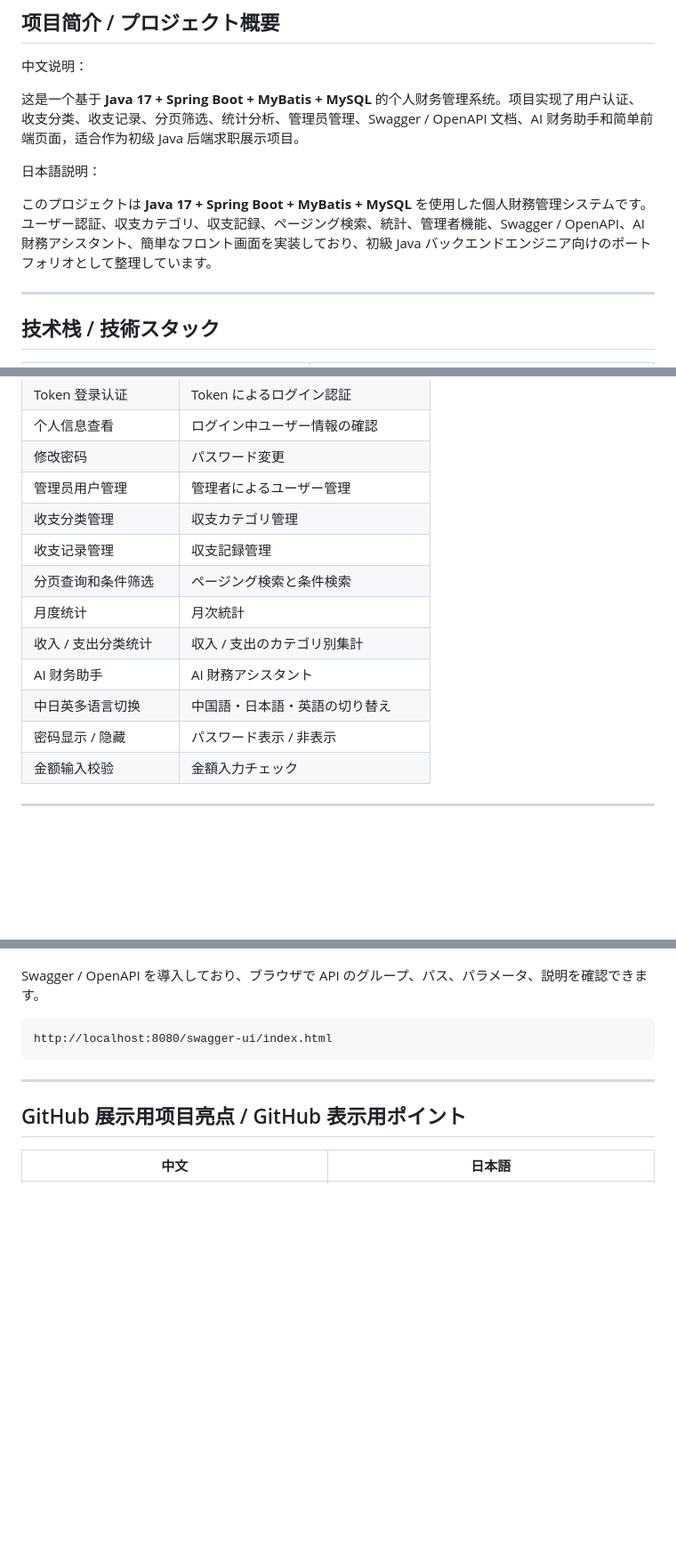
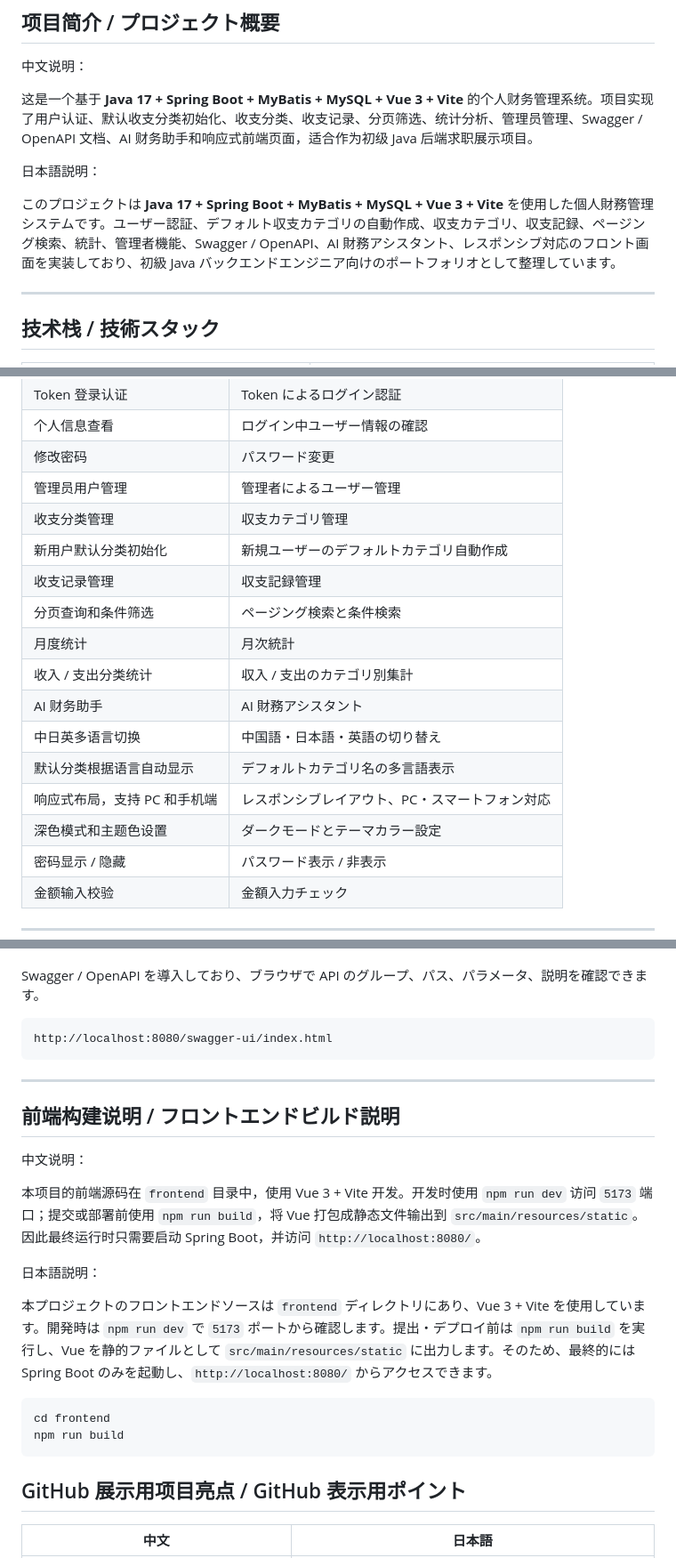
Before and after one commit to 2972138537x-ops/personal-finance-management-system, a Markdown page: README.md, 3 parts joined by grey strips. Shown at 89% size. GitHub-like rendering; blank space fills up the shorter version.

````diff
--- a/README.md
+++ b/README.md
@@ -4,11 +4,11 @@
 
 中文说明：
 
-这是一个基于 **Java 17 + Spring Boot + MyBatis + MySQL** 的个人财务管理系统。项目实现了用户认证、收支分类、收支记录、分页筛选、统计分析、管理员管理、Swagger / OpenAPI 文档、AI 财务助手和简单前端页面，适合作为初级 Java 后端求职展示项目。
+这是一个基于 **Java 17 + Spring Boot + MyBatis + MySQL + Vue 3 + Vite** 的个人财务管理系统。项目实现了用户认证、默认收支分类初始化、收支分类、收支记录、分页筛选、统计分析、管理员管理、Swagger / OpenAPI 文档、AI 财务助手和响应式前端页面，适合作为初级 Java 后端求职展示项目。
 
 日本語説明：
 
-このプロジェクトは **Java 17 + Spring Boot + MyBatis + MySQL** を使用した個人財務管理システムです。ユーザー認証、収支カテゴリ、収支記録、ページング検索、統計、管理者機能、Swagger / OpenAPI、AI 財務アシスタント、簡単なフロント画面を実装しており、初級 Java バックエンドエンジニア向けのポートフォリオとして整理しています。
+このプロジェクトは **Java 17 + Spring Boot + MyBatis + MySQL + Vue 3 + Vite** を使用した個人財務管理システムです。ユーザー認証、デフォルト収支カテゴリの自動作成、収支カテゴリ、収支記録、ページング検索、統計、管理者機能、Swagger / OpenAPI、AI 財務アシスタント、レスポンシブ対応のフロント画面を実装しており、初級 Java バックエンドエンジニア向けのポートフォリオとして整理しています。
 
 ---
 
@@ -39,12 +39,16 @@
 | 修改密码 | パスワード変更 |
 | 管理员用户管理 | 管理者によるユーザー管理 |
 | 收支分类管理 | 収支カテゴリ管理 |
+| 新用户默认分类初始化 | 新規ユーザーのデフォルトカテゴリ自動作成 |
 | 收支记录管理 | 収支記録管理 |
 | 分页查询和条件筛选 | ページング検索と条件検索 |
 | 月度统计 | 月次統計 |
 | 收入 / 支出分类统计 | 収入 / 支出のカテゴリ別集計 |
 | AI 财务助手 | AI 財務アシスタント |
 | 中日英多语言切换 | 中国語・日本語・英語の切り替え |
+| 默认分类根据语言自动显示 | デフォルトカテゴリ名の多言語表示 |
+| 响应式布局，支持 PC 和手机端 | レスポンシブレイアウト、PC・スマートフォン対応 |
+| 深色模式和主题色设置 | ダークモードとテーマカラー設定 |
 | 密码显示 / 隐藏 | パスワード表示 / 非表示 |
 | 金额输入校验 | 金額入力チェック |
 
@@ -482,6 +534,22 @@ http://localhost:8080/swagger-ui/index.html
 
 ---
 
+## 前端构建说明 / フロントエンドビルド説明
+
+中文说明：
+
+本项目的前端源码在 `frontend` 目录中，使用 Vue 3 + Vite 开发。开发时使用 `npm run dev` 访问 `5173` 端口；提交或部署前使用 `npm run build`，将 Vue 打包成静态文件输出到 `src/main/resources/static`。因此最终运行时只需要启动 Spring Boot，并访问 `http://localhost:8080/`。
+
+日本語説明：
+
+本プロジェクトのフロントエンドソースは `frontend` ディレクトリにあり、Vue 3 + Vite を使用しています。開発時は `npm run dev` で `5173` ポートから確認します。提出・デプロイ前は `npm run build` を実行し、Vue を静的ファイルとして `src/main/resources/static` に出力します。そのため、最終的には Spring Boot のみを起動し、`http://localhost:8080/` からアクセスできます。
+
+```powershell
+cd frontend
+npm run build
+```
+
+
 ## GitHub 展示用项目亮点 / GitHub 表示用ポイント
 
 | 中文 | 日本語 |
````
Also changed, not shown: other parts of README.md (+57 -6 lines).
